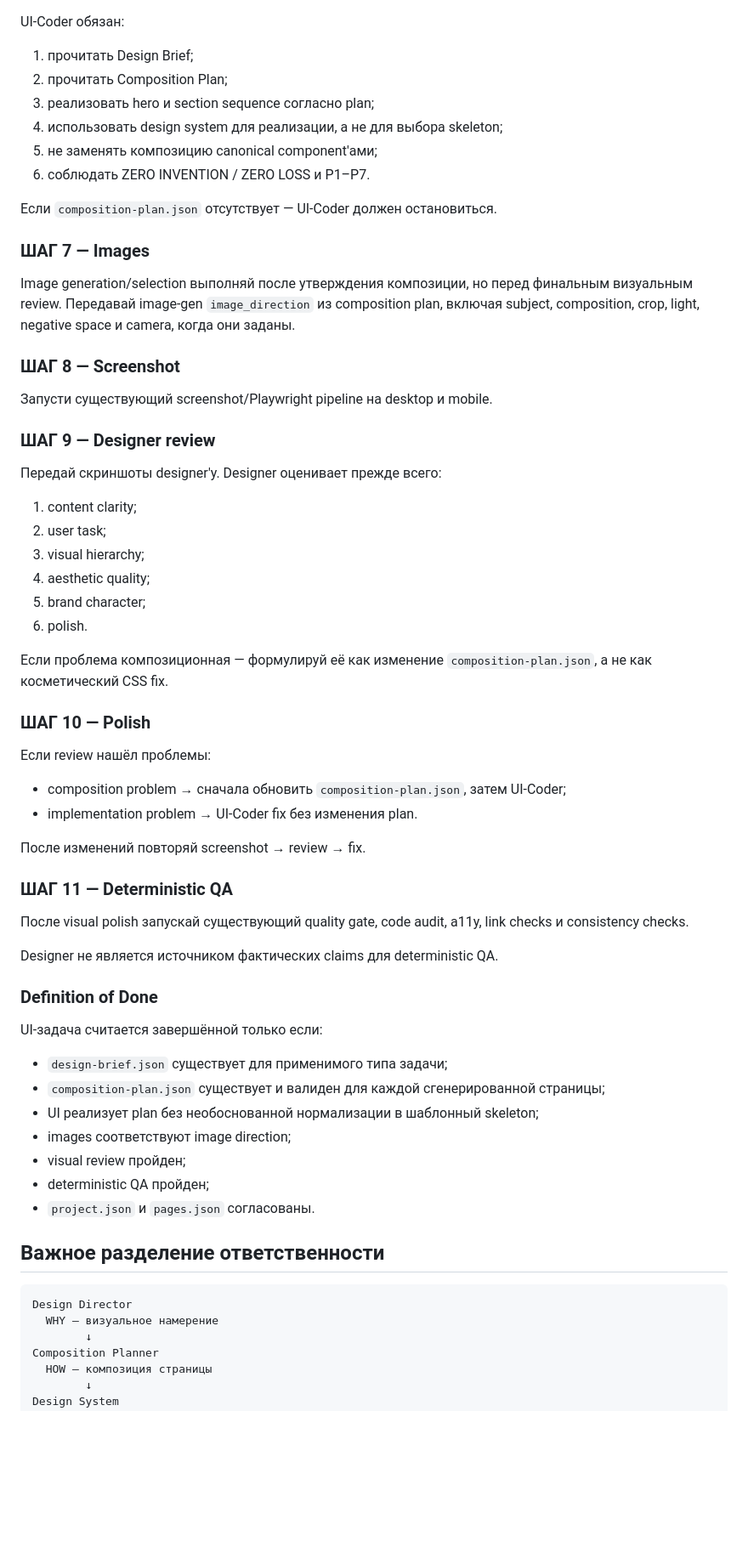
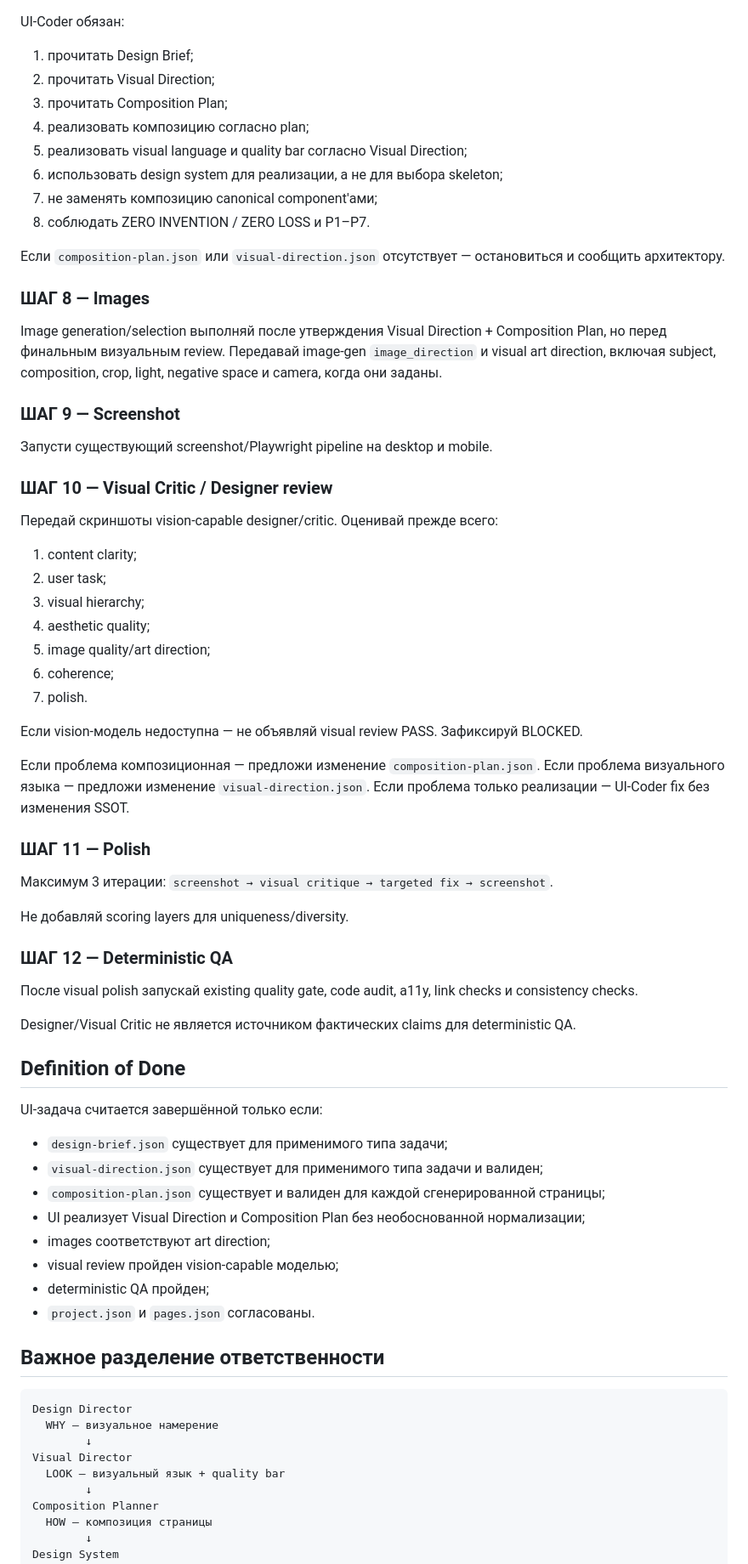
Before and after one commit to d88a/pi-make-system, a Markdown page: agent/agents/architect.md, the part around one of its changes. Shown at 85% size. Rendered like a GitHub page; blank space fills up the shorter version.

Commit message:
feat(v6): add visual direction stage to UI flow

````diff
--- a/agent/agents/architect.md
+++ b/agent/agents/architect.md
@@ -82,56 +93,63 @@ Design system, tokens, themes, corpus patterns и composition primitives теп
 
 UI-Coder обязан:
 1. прочитать Design Brief;
-2. прочитать Composition Plan;
-3. реализовать hero и section sequence согласно plan;
-4. использовать design system для реализации, а не для выбора skeleton;
-5. не заменять композицию canonical component'ами;
-6. соблюдать ZERO INVENTION / ZERO LOSS и P1–P7.
+2. прочитать Visual Direction;
+3. прочитать Composition Plan;
+4. реализовать композицию согласно plan;
+5. реализовать visual language и quality bar согласно Visual Direction;
+6. использовать design system для реализации, а не для выбора skeleton;
+7. не заменять композицию canonical component'ами;
+8. соблюдать ZERO INVENTION / ZERO LOSS и P1–P7.
 
-Если `composition-plan.json` отсутствует — UI-Coder должен остановиться.
+Если `composition-plan.json` или `visual-direction.json` отсутствует — остановиться и сообщить архитектору.
 
-### ШАГ 7 — Images
+### ШАГ 8 — Images
 
-Image generation/selection выполняй после утверждения композиции, но перед финальным визуальным review. Передавай image-gen `image_direction` из composition plan, включая subject, composition, crop, light, negative space и camera, когда они заданы.
+Image generation/selection выполняй после утверждения Visual Direction + Composition Plan, но перед финальным визуальным review. Передавай image-gen `image_direction` и visual art direction, включая subject, composition, crop, light, negative space и camera, когда они заданы.
 
-### ШАГ 8 — Screenshot
+### ШАГ 9 — Screenshot
 
 Запусти существующий screenshot/Playwright pipeline на desktop и mobile.
 
-### ШАГ 9 — Designer review
+### ШАГ 10 — Visual Critic / Designer review
 
-Передай скриншоты designer'у. Designer оценивает прежде всего:
+Передай скриншоты vision-capable designer/critic. Оценивай прежде всего:
 1. content clarity;
 2. user task;
 3. visual hierarchy;
 4. aesthetic quality;
-5. brand character;
-6. polish.
+5. image quality/art direction;
+6. coherence;
+7. polish.
 
-Если проблема композиционная — формулируй её как изменение `composition-plan.json`, а не как косметический CSS fix.
+Если vision-модель недоступна — не объявляй visual review PASS. Зафиксируй BLOCKED.
 
-### ШАГ 10 — Polish
+Если проблема композиционная — предложи изменение `composition-plan.json`.
+Если проблема визуального языка — предложи изменение `visual-direction.json`.
+Если проблема только реализации — UI-Coder fix без изменения SSOT.
 
-Если review нашёл проблемы:
-- composition problem → сначала обновить `composition-plan.json`, затем UI-Coder;
-- implementation problem → UI-Coder fix без изменения plan.
+### ШАГ 11 — Polish
 
-После изменений повторяй screenshot → review → fix.
+Максимум 3 итерации:
+`screenshot → visual critique → targeted fix → screenshot`.
 
-### ШАГ 11 — Deterministic QA
+Не добавляй scoring layers для uniqueness/diversity.
 
-После visual polish запускай существующий quality gate, code audit, a11y, link checks и consistency checks.
+### ШАГ 12 — Deterministic QA
 
-Designer не является источником фактических claims для deterministic QA.
+После visual polish запускай existing quality gate, code audit, a11y, link checks и consistency checks.
 
-### Definition of Done
+Designer/Visual Critic не является источником фактических claims для deterministic QA.
+
+## Definition of Done
 
 UI-задача считается завершённой только если:
 - `design-brief.json` существует для применимого типа задачи;
+- `visual-direction.json` существует для применимого типа задачи и валиден;
 - `composition-plan.json` существует и валиден для каждой сгенерированной страницы;
-- UI реализует plan без необоснованной нормализации в шаблонный skeleton;
-- images соответствуют image direction;
-- visual review пройден;
+- UI реализует Visual Direction и Composition Plan без необоснованной нормализации;
+- images соответствуют art direction;
+- visual review пройден vision-capable моделью;
 - deterministic QA пройден;
 - `project.json` и `pages.json` согласованы.
 
@@ -140,6 +158,9 @@ UI-задача считается завершённой только если:
 ```text
 Design Director
   WHY — визуальное намерение
+        ↓
+Visual Director
+  LOOK — визуальный язык + quality bar
         ↓
 Composition Planner
   HOW — композиция страницы
````
Also changed, not shown: other parts of agent/agents/architect.md (+32 -23 lines).
